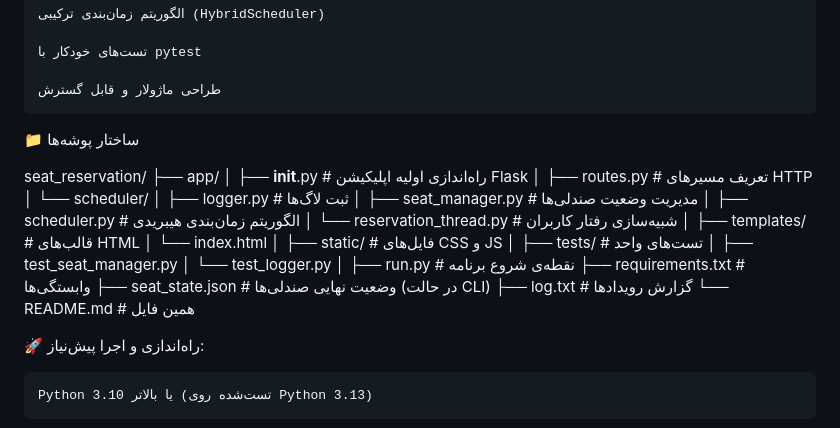
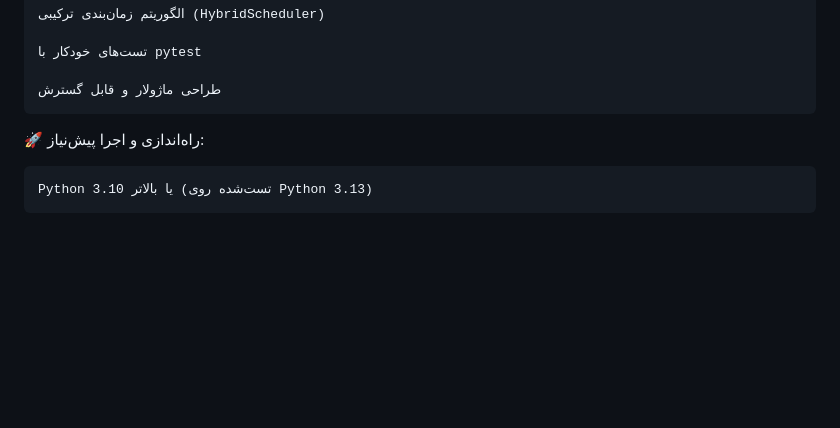
Before and after one commit to salimi-404/seat_reservation, a Markdown page: README.md, the part around the change. Drawn GitHub-style; blank space fills up the shorter version.

```diff
--- a/README.md
+++ b/README.md
@@ -34,33 +34,6 @@
     تست‌های خودکار با pytest
 
     طراحی ماژولار و قابل گسترش
-
-📁 ساختار پوشه‌ها
-
-seat_reservation/
-├── app/
-│   ├── __init__.py             # راه‌اندازی اولیه اپلیکیشن Flask
-│   ├── routes.py               # تعریف مسیرهای HTTP
-│   └── scheduler/
-│       ├── logger.py           # ثبت لاگ‌ها
-│       ├── seat_manager.py     # مدیریت وضعیت صندلی‌ها
-│       ├── scheduler.py        # الگوریتم زمان‌بندی هیبریدی
-│       └── reservation_thread.py  # شبیه‌سازی رفتار کاربران
-│
-├── templates/                  # قالب‌های HTML
-│   └── index.html
-│
-├── static/                     # فایل‌های CSS و JS
-│
-├── tests/                      # تست‌های واحد
-│   ├── test_seat_manager.py
-│   └── test_logger.py
-│
-├── run.py                      # نقطه‌ی شروع برنامه
-├── requirements.txt            # وابستگی‌ها
-├── seat_state.json             # وضعیت نهایی صندلی‌ها (در حالت CLI)
-├── log.txt                     # گزارش رویدادها
-└── README.md                   # همین فایل
 
 🚀 راه‌اندازی و اجرا
 پیش‌نیاز:
```
